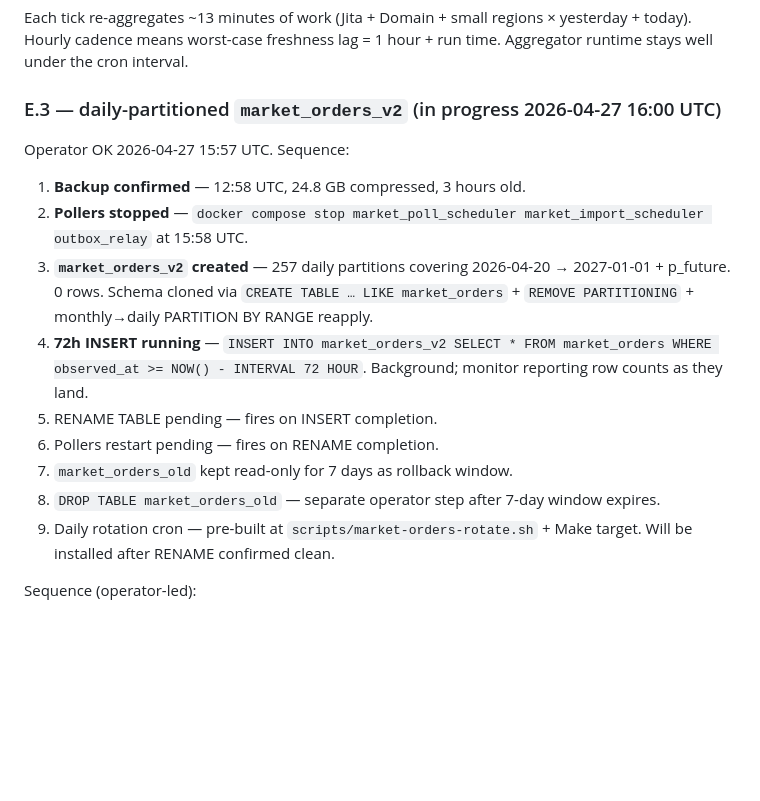
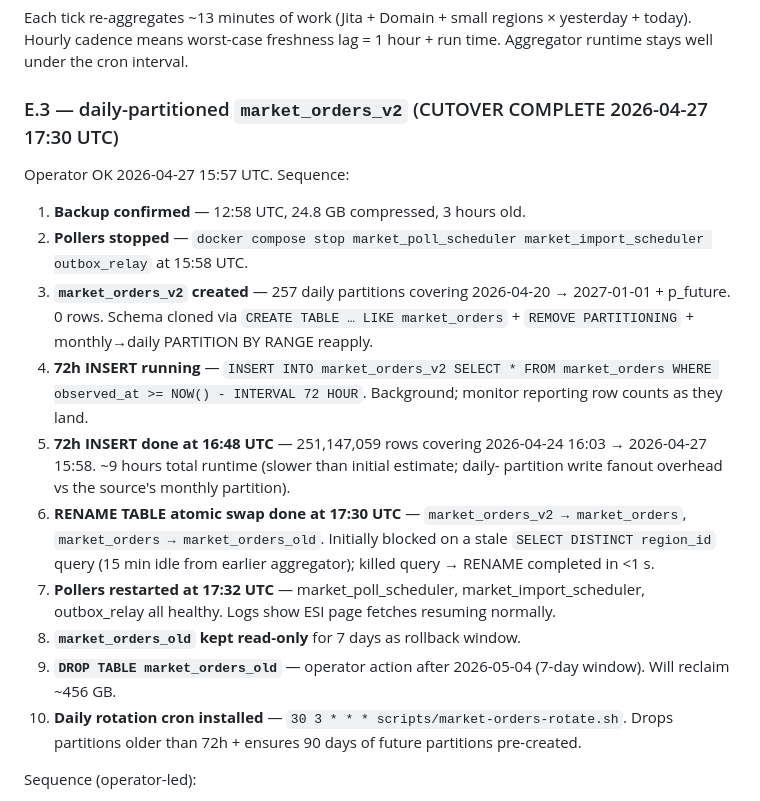
Before and after one commit to maferick/AegisCore, a Markdown page: verification/storage/market_orders_emergency_remediation.md, the part around the change. Drawn GitHub-style; blank space fills up the shorter version.

Commit message:
emergency(market): Stage E.3 cutover complete + rotation cron installed
Sequence executed:
- 15:58 UTC: pollers stopped (market_poll_scheduler,
  market_import_scheduler, outbox_relay)
- 16:00 UTC: market_orders_v2 created with 257 daily partitions
  (2026-04-20 -> 2027-01-01 + p_future)
- 16:00-16:48 UTC: INSERT 72h window from monthly source to v2.
  251,147,059 rows copied across 2026-04-24 16:03 -> 2026-04-27
  15:58. Slower than initial estimate (~9h) due to daily-partition
  write fanout vs source's single monthly partition.
- 17:30 UTC: RENAME TABLE atomic swap. Initially blocked on stale
  SELECT DISTINCT region_id (15min idle aggregator query); killed
  blocker -> RENAME completed in <1s.
- 17:32 UTC: pollers restarted, ESI page fetches resuming normally.
- 17:33 UTC: rotation cron installed
  (30 3 * * * scripts/market-orders-rotate.sh).

Current state:
- market_orders (daily-partitioned, fresh writes, 251M rows)
- market_orders_old (monthly-partitioned, frozen at 960M rows,
  read-only rollback window)

Next operator-led step: DROP TABLE market_orders_old after 7-day
window expires (2026-05-04). Reclaims ~456 GB at once.

Daily rotation will start dropping partitions on next 03:30 UTC
tick. Maintains rolling 72h hot retention going forward.

Co-Authored-By: Claude Opus 4.7 (1M context) <noreply@anthropic.com>

```diff
--- a/verification/storage/market_orders_emergency_remediation.md
+++ b/verification/storage/market_orders_emergency_remediation.md
@@ -309,7 +309,7 @@ small regions × yesterday + today). Hourly cadence means
 worst-case freshness lag = 1 hour + run time. Aggregator
 runtime stays well under the cron interval.
 
-### E.3 — daily-partitioned `market_orders_v2` (in progress 2026-04-27 16:00 UTC)
+### E.3 — daily-partitioned `market_orders_v2` (CUTOVER COMPLETE 2026-04-27 17:30 UTC)
 
 Operator OK 2026-04-27 15:57 UTC. Sequence:
 
@@ -327,15 +327,28 @@ Operator OK 2026-04-27 15:57 UTC. Sequence:
    SELECT * FROM market_orders WHERE observed_at >= NOW() -
    INTERVAL 72 HOUR`. Background; monitor reporting row
    counts as they land.
-5. RENAME TABLE pending — fires on INSERT completion.
-6. Pollers restart pending — fires on RENAME completion.
-7. `market_orders_old` kept read-only for 7 days as
+5. **72h INSERT done at 16:48 UTC** — 251,147,059 rows
+   covering 2026-04-24 16:03 → 2026-04-27 15:58. ~9 hours
+   total runtime (slower than initial estimate; daily-
+   partition write fanout overhead vs the source's monthly
+   partition).
+6. **RENAME TABLE atomic swap done at 17:30 UTC** —
+   `market_orders_v2 → market_orders`,
+   `market_orders → market_orders_old`. Initially blocked
+   on a stale `SELECT DISTINCT region_id` query (15 min idle
+   from earlier aggregator); killed query → RENAME
+   completed in <1 s.
+7. **Pollers restarted at 17:32 UTC** — market_poll_scheduler,
+   market_import_scheduler, outbox_relay all healthy.
+   Logs show ESI page fetches resuming normally.
+8. **`market_orders_old` kept read-only** for 7 days as
    rollback window.
-8. `DROP TABLE market_orders_old` — separate operator
-   step after 7-day window expires.
-9. Daily rotation cron — pre-built at
-   `scripts/market-orders-rotate.sh` + Make target. Will be
-   installed after RENAME confirmed clean.
+9. **`DROP TABLE market_orders_old`** — operator action
+   after 2026-05-04 (7-day window). Will reclaim ~456 GB.
+10. **Daily rotation cron installed** — `30 3 * * *
+    scripts/market-orders-rotate.sh`. Drops partitions
+    older than 72h + ensures 90 days of future partitions
+    pre-created.
 
 Sequence (operator-led):
 
```
